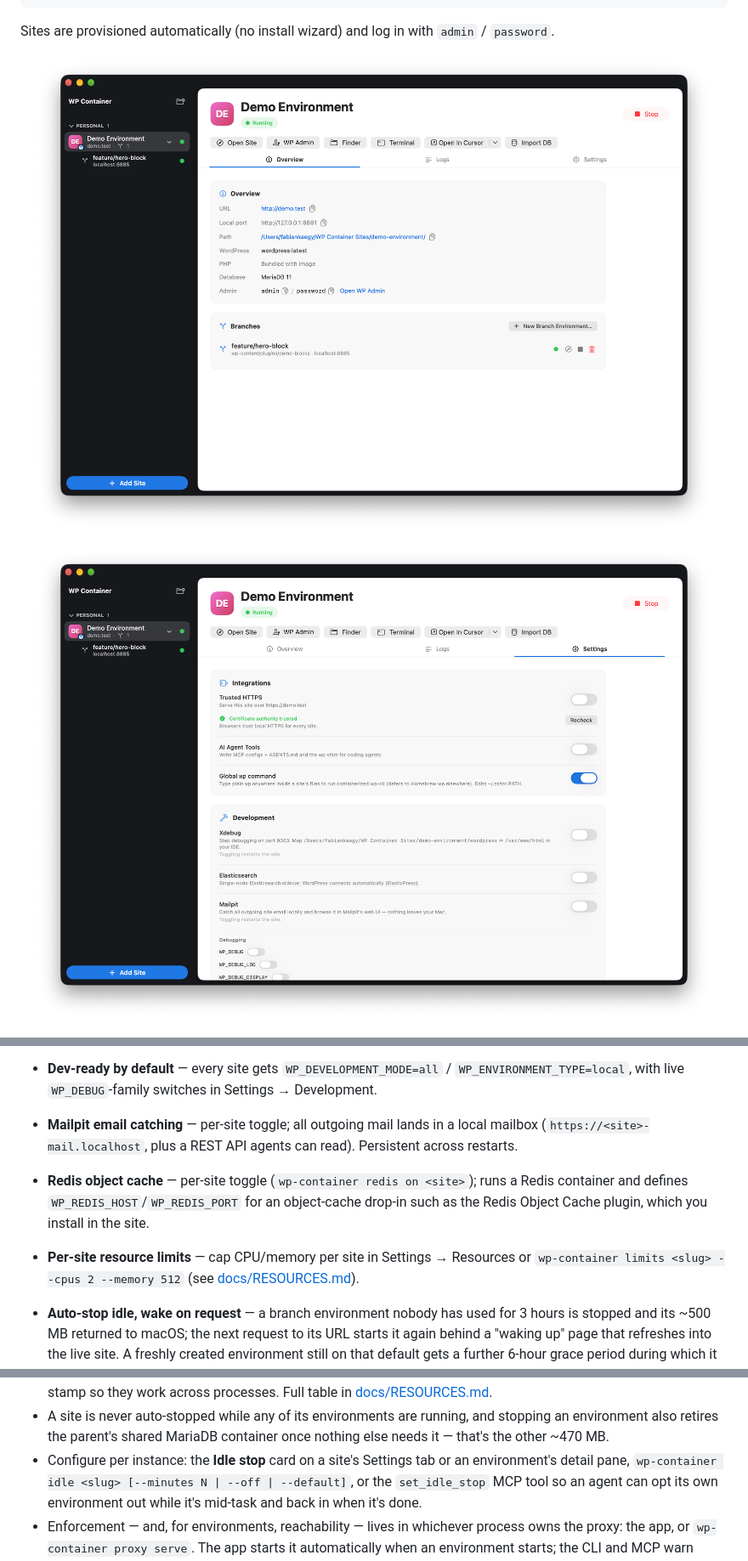
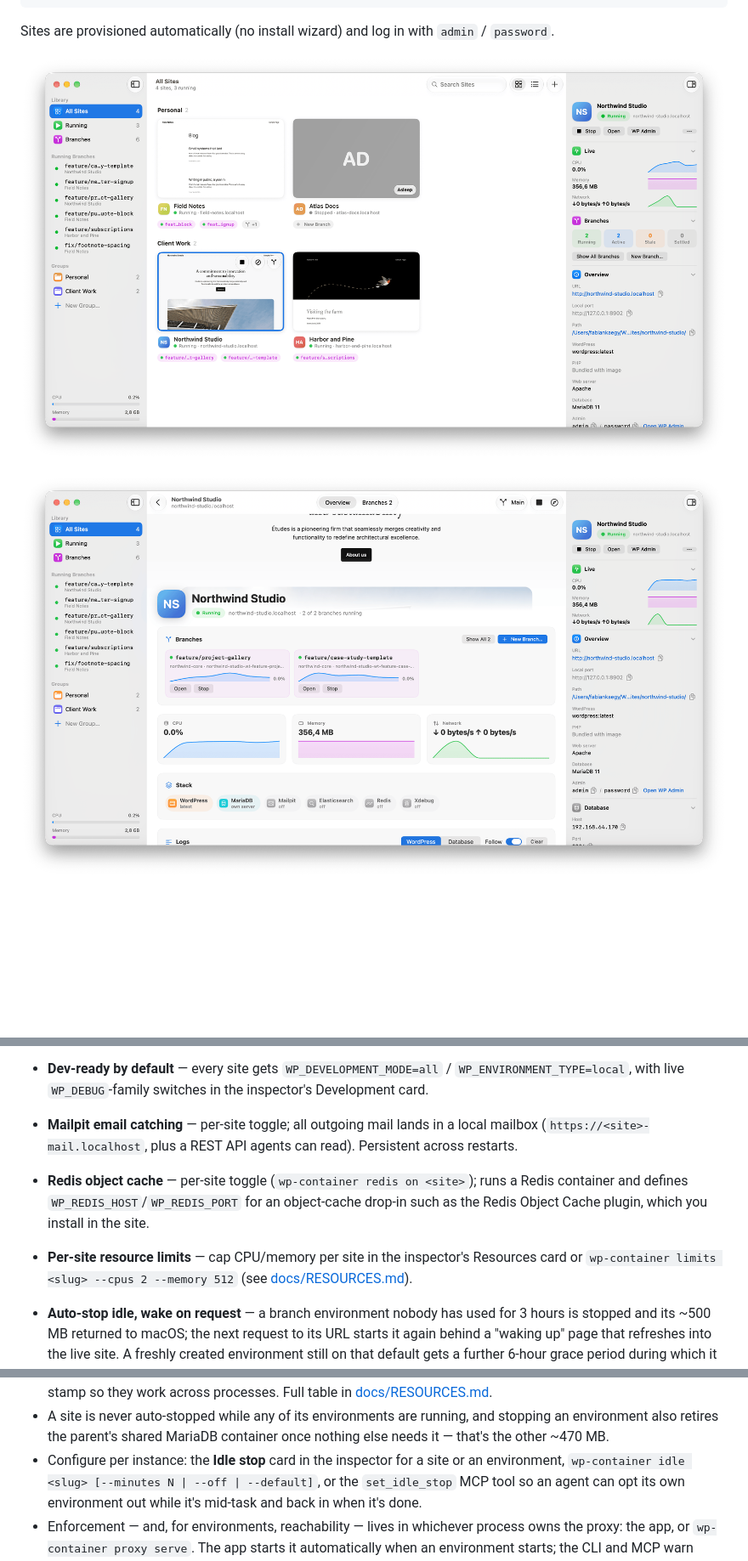
Before and after one commit to fabiankaegy/wp-container, a Markdown page: README.md, 3 parts joined by grey strips. Shown at 85% size. Rendered like a GitHub page; pictures changed too: docs/assets/screenshot-main.png, docs/assets/screenshot-settings.png (deleted), docs/assets/screenshot-site.png (added); blank space fills up the shorter version.

```diff
--- a/README.md
+++ b/README.md
@@ -37,7 +37,7 @@ Sites are provisioned automatically (no install wizard) and log in with
 </p>
 
 <p align="center">
-  <img src="docs/assets/screenshot-settings.png" alt="Settings — trusted HTTPS, AI agent tools, Xdebug, Elasticsearch, and WP_DEBUG controls" width="850">
+  <img src="docs/assets/screenshot-site.png" alt="A site screen: running branch environments, live CPU, memory and network, the add-on stack, and logs" width="850">
 </p>
 
 <p align="center">
@@ -163,7 +165,7 @@ Sites are provisioned automatically (no install wizard) and log in with
   when the site is created.
 - **Dev-ready by default** — every site gets `WP_DEVELOPMENT_MODE=all` /
   `WP_ENVIRONMENT_TYPE=local`, with live `WP_DEBUG`-family switches in
-  Settings → Development.
+  the inspector's Development card.
 - **Mailpit email catching** — per-site toggle; all outgoing mail lands in a
   local mailbox (`https://<site>-mail.localhost`, plus a REST API agents can
   read). Persistent across restarts.
@@ -171,7 +173,7 @@ Sites are provisioned automatically (no install wizard) and log in with
   Redis container and defines `WP_REDIS_HOST`/`WP_REDIS_PORT` for an object-cache
   drop-in such as the Redis Object Cache plugin, which you install in the site.
 - **Per-site resource limits** — cap CPU/memory per site in
-  Settings → Resources or `wp-container limits <slug> --cpus 2 --memory 512`
+  the inspector's Resources card or `wp-container limits <slug> --cpus 2 --memory 512`
   (see [docs/RESOURCES.md](docs/RESOURCES.md)).
 - **Auto-stop idle, wake on request** — a branch environment nobody has used for
   3 hours is stopped and its ~500 MB returned to macOS; the next request to its
@@ -273,8 +275,8 @@ site.
 - A site is never auto-stopped while any of its environments are running, and
   stopping an environment also retires the parent's shared MariaDB container once
   nothing else needs it — that's the other ~470 MB.
-- Configure per instance: the **Idle stop** card on a site's Settings tab or an
-  environment's detail pane,
+- Configure per instance: the **Idle stop** card in the inspector for a site or an
+  environment,
   `wp-container idle <slug> [--minutes N | --off | --default]`, or the
   `set_idle_stop` MCP tool so an agent can opt its own environment out while it's
   mid-task and back in when it's done.
```
Also changed, not shown: other parts of README.md (+12 -10 lines), website/assets/screenshot-main.png, website/assets/screenshot-settings.png (deleted), website/assets/screenshot-site.png (added), 2 other files.
